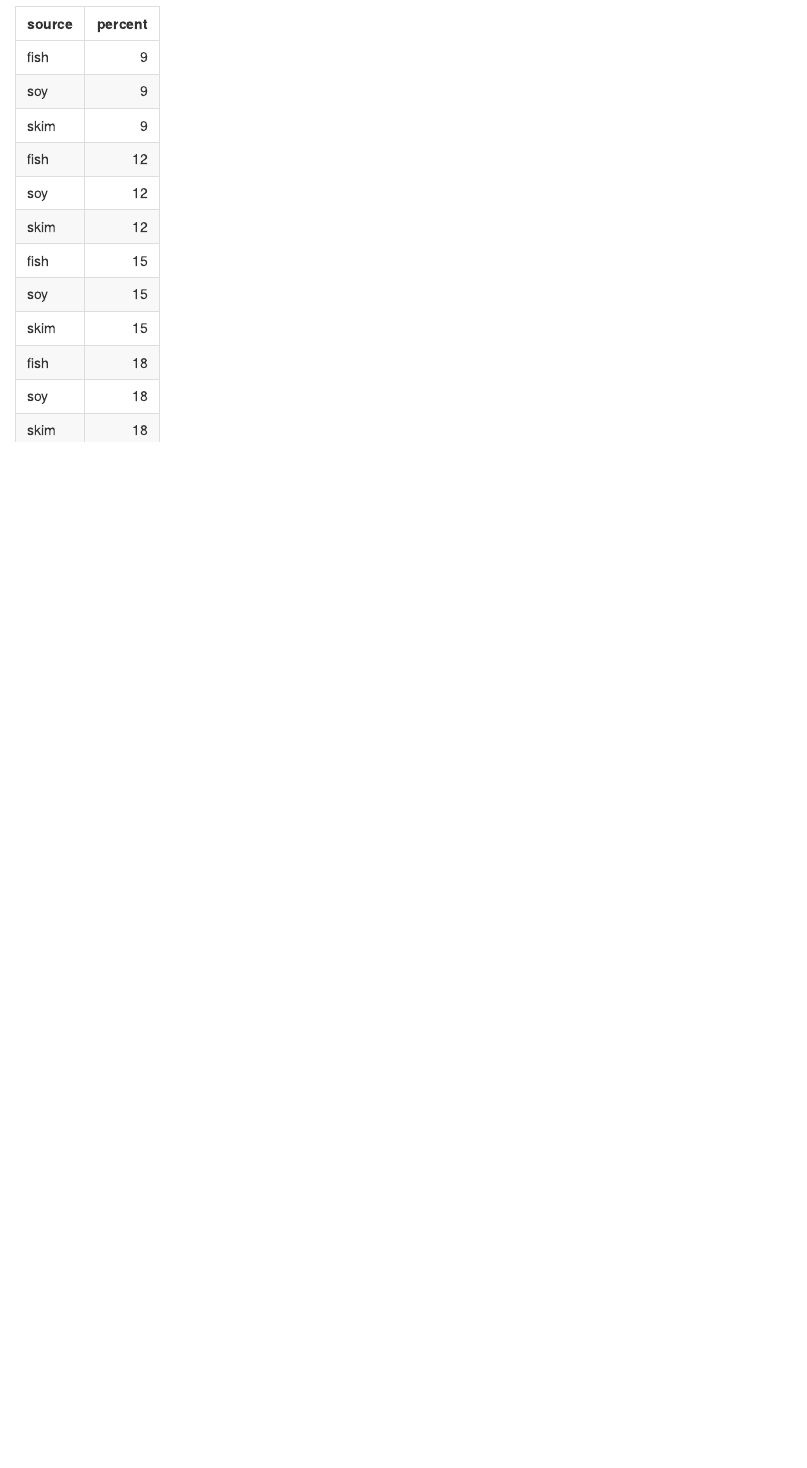
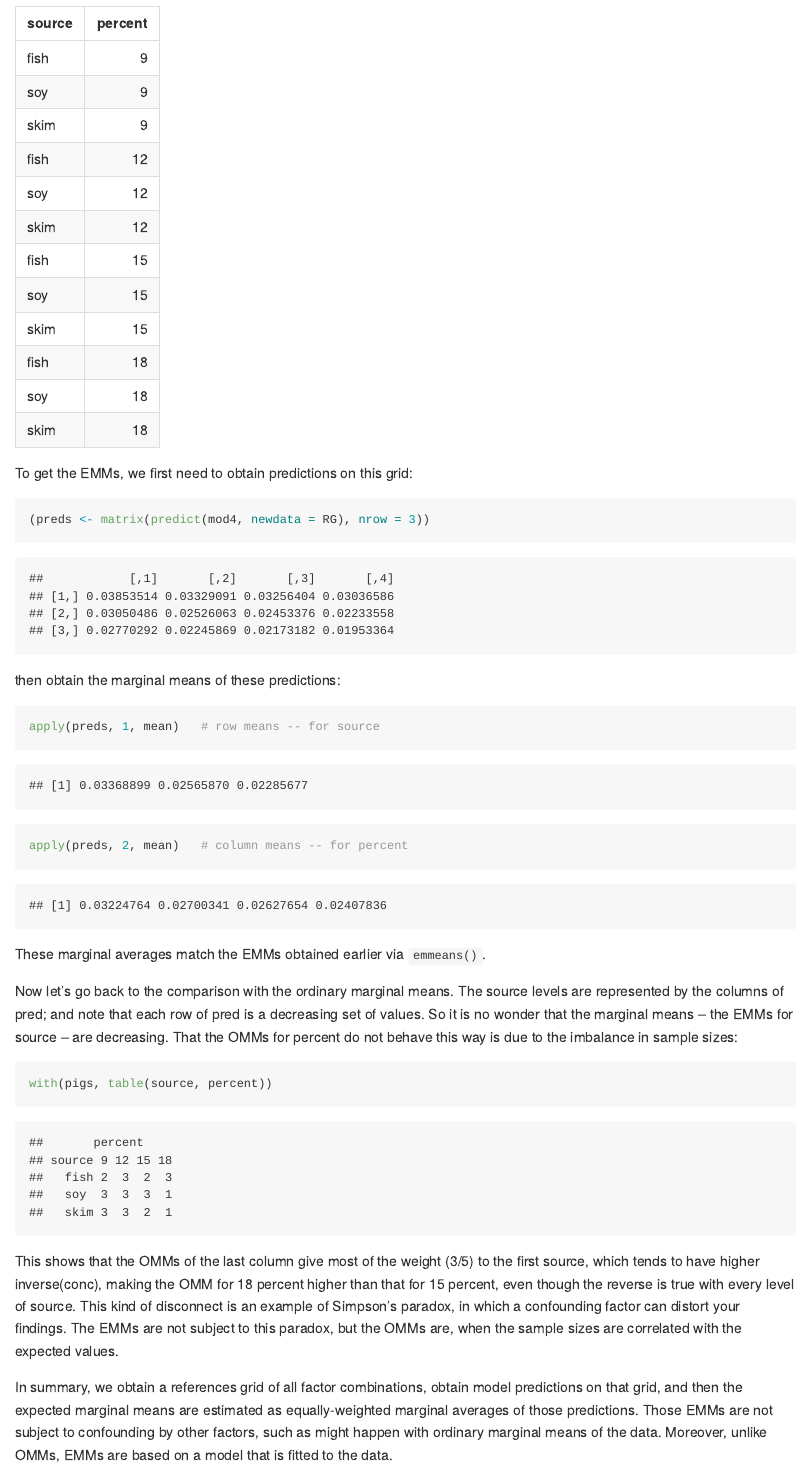
Before and after one commit to pdcherry/statistics, an R Markdown document (emmeans_estimated_marginal_means.Rmd): the page in a window 1100 px wide, from 5890 px down before the commit and from 5760 px down after it, so that both start at the same text. The pictures show the output file emmeans_estimated_marginal_means.md that the author committed with the source, drawn offline in the style of GitHub.

Commit message:
more practice

````diff
--- a/emmeans_estimated_marginal_means.Rmd
+++ b/emmeans_estimated_marginal_means.Rmd
@@ -114,3 +114,30 @@ Estimated marginal means are defined as marginal means of model predictions over
 ```{r}
 (RG <- expand.grid(source = levels(pigs$source), percent = unique(pigs$percent)))
 ```
+
+To get the EMMs, we first need to obtain predictions on this grid:
+
+```{r}
+(preds <- matrix(predict(mod4, newdata = RG), nrow = 3))
+```
+
+then obtain the marginal means of these predictions:
+```{r}
+apply(preds, 1, mean)   # row means -- for source
+```
+
+```{r}
+apply(preds, 2, mean)   # column means -- for percent
+```
+
+These marginal averages match the EMMs obtained earlier via `emmeans()`.
+
+Now let’s go back to the comparison with the ordinary marginal means. The source levels are represented by the columns of pred; and note that each row of pred is a decreasing set of values. So it is no wonder that the marginal means – the EMMs for source – are decreasing. That the OMMs for percent do not behave this way is due to the imbalance in sample sizes:
+
+```{r}
+with(pigs, table(source, percent))
+```
+
+This shows that the OMMs of the last column give most of the weight (3/5) to the first source, which tends to have higher inverse(conc), making the OMM for 18 percent higher than that for 15 percent, even though the reverse is true with every level of source. This kind of disconnect is an example of Simpson’s paradox, in which a confounding factor can distort your findings. The EMMs are not subject to this paradox, but the OMMs are, when the sample sizes are correlated with the expected values.
+
+In summary, we obtain a references grid of all factor combinations, obtain model predictions on that grid, and then the expected marginal means are estimated as equally-weighted marginal averages of those predictions. Those EMMs are not subject to confounding by other factors, such as might happen with ordinary marginal means of the data. Moreover, unlike OMMs, EMMs are based on a model that is fitted to the data.
````
Also changed, not shown: README.Rmd (+6 -1 lines), README.md, emmeans_estimated_marginal_means.md, emmeans_estimated_marginal_means_files/figure-gfm/unnamed-chunk-1-1.png (added), emmeans_estimated_marginal_means_files/figure-gfm/unnamed-chunk-2-1.png, emmeans_estimated_marginal_means_files/figure-gfm/unnamed-chunk-4-1.png (added).
